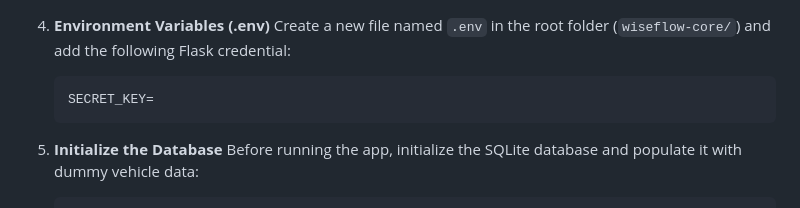
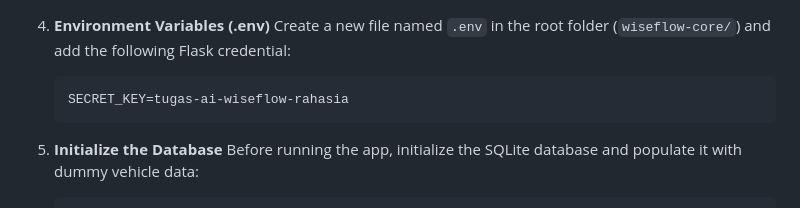
Before and after one commit to snoopyvs/wiseflow-core, a Markdown page: README.md, the part around the change. GitHub-like rendering.

Commit message:
Update README with SECRET_KEY for Flask
Set the SECRET_KEY in the .env file for Flask.

````diff
--- a/README.md
+++ b/README.md
@@ -110,7 +110,7 @@ Ensure your machine has **Python (version 3.8 or higher)** and **Git** installed
 4. **Environment Variables (.env)**
    Create a new file named `.env` in the root folder (`wiseflow-core/`) and add the following Flask credential:
    ```env
-   SECRET_KEY=
+   SECRET_KEY=tugas-ai-wiseflow-rahasia
    ```
 
 5. **Initialize the Database**
````
